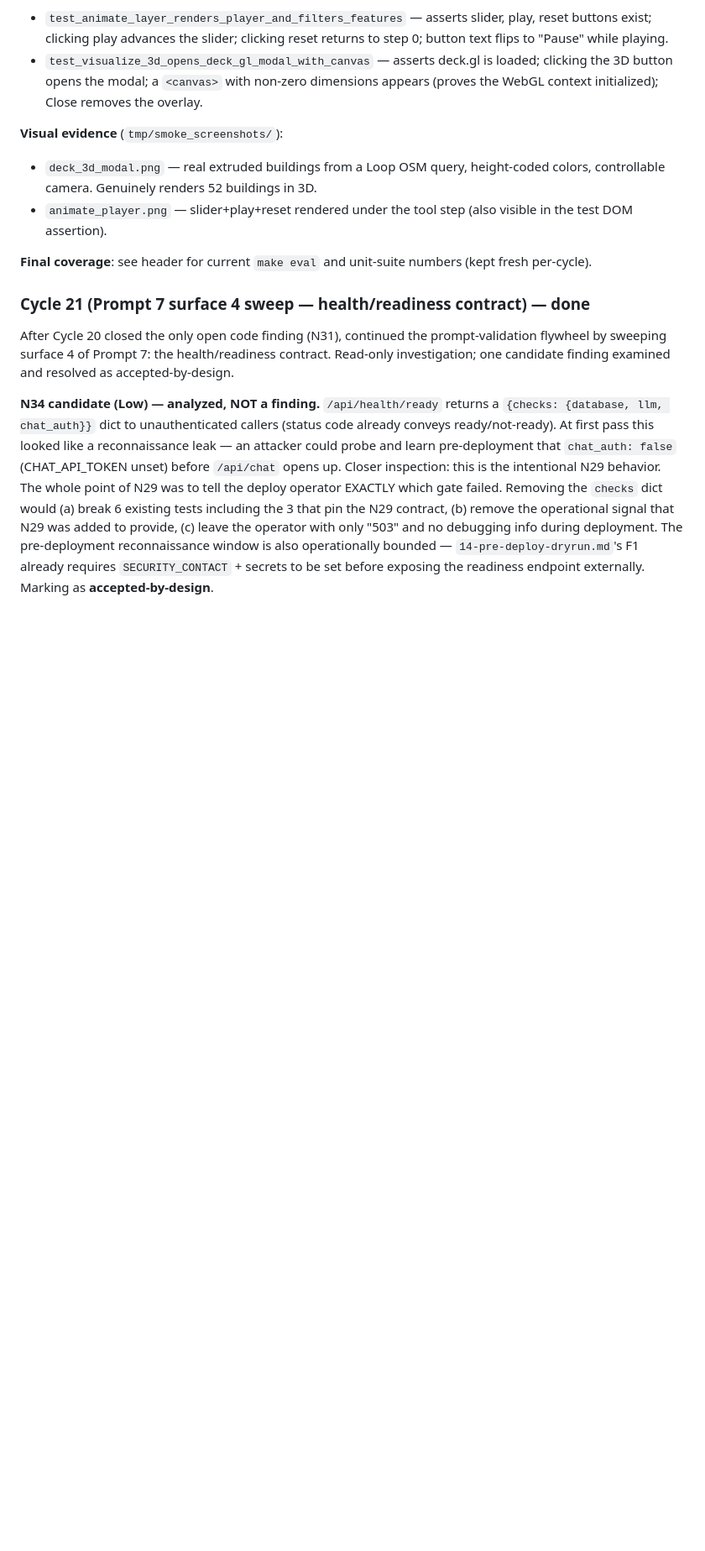
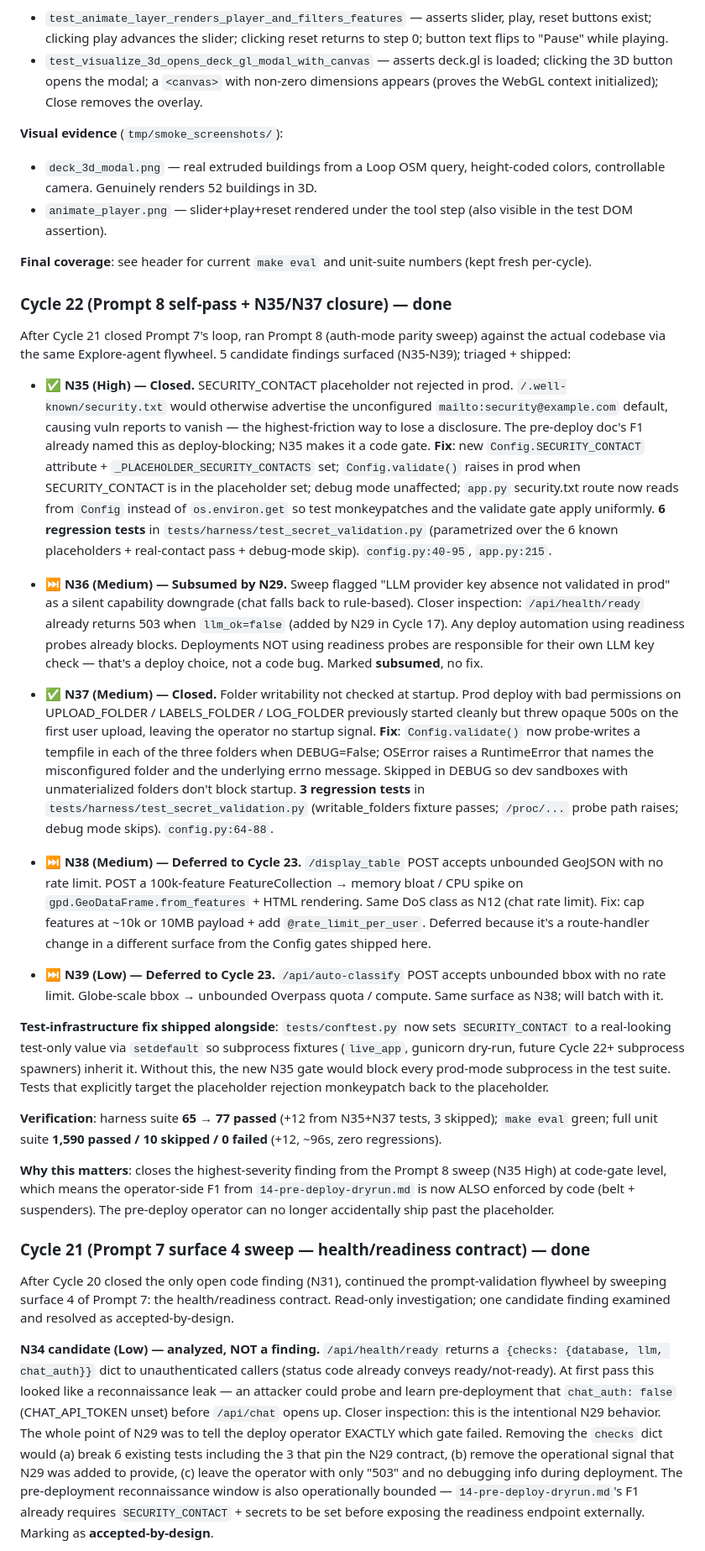
Before and after one commit to gediontek/SpatialApp, a Markdown page: work_plan/spatialapp/12-next-audit-input.md, the part around one of its changes. Shown at 84% size. Drawn GitHub-style; blank space fills up the shorter version.

```diff
--- a/work_plan/spatialapp/12-next-audit-input.md
+++ b/work_plan/spatialapp/12-next-audit-input.md
@@ -192,6 +192,25 @@ Cycle 11 added `animate_layer` and `visualize_3d` as resilience-only tests (`tes
 - `animate_player.png` — slider+play+reset rendered under the tool step (also visible in the test DOM assertion).
 
 **Final coverage**: see header for current `make eval` and unit-suite numbers (kept fresh per-cycle).
+
+### Cycle 22 (Prompt 8 self-pass + N35/N37 closure) — done
+After Cycle 21 closed Prompt 7's loop, ran Prompt 8 (auth-mode parity sweep) against the actual codebase via the same Explore-agent flywheel. 5 candidate findings surfaced (N35-N39); triaged + shipped:
+
+- ✅ **N35 (High) — Closed.** SECURITY_CONTACT placeholder not rejected in prod. `/.well-known/security.txt` would otherwise advertise the unconfigured `mailto:security@example.com` default, causing vuln reports to vanish — the highest-friction way to lose a disclosure. The pre-deploy doc's F1 already named this as deploy-blocking; N35 makes it a code gate. **Fix**: new `Config.SECURITY_CONTACT` attribute + `_PLACEHOLDER_SECURITY_CONTACTS` set; `Config.validate()` raises in prod when SECURITY_CONTACT is in the placeholder set; debug mode unaffected; `app.py` security.txt route now reads from `Config` instead of `os.environ.get` so test monkeypatches and the validate gate apply uniformly. **6 regression tests** in `tests/harness/test_secret_validation.py` (parametrized over the 6 known placeholders + real-contact pass + debug-mode skip). `config.py:40-95`, `app.py:215`.
+
+- ⏭ **N36 (Medium) — Subsumed by N29.** Sweep flagged "LLM provider key absence not validated in prod" as a silent capability downgrade (chat falls back to rule-based). Closer inspection: `/api/health/ready` already returns 503 when `llm_ok=false` (added by N29 in Cycle 17). Any deploy automation using readiness probes already blocks. Deployments NOT using readiness probes are responsible for their own LLM key check — that's a deploy choice, not a code bug. Marked **subsumed**, no fix.
+
+- ✅ **N37 (Medium) — Closed.** Folder writability not checked at startup. Prod deploy with bad permissions on UPLOAD_FOLDER / LABELS_FOLDER / LOG_FOLDER previously started cleanly but threw opaque 500s on the first user upload, leaving the operator no startup signal. **Fix**: `Config.validate()` now probe-writes a tempfile in each of the three folders when DEBUG=False; OSError raises a RuntimeError that names the misconfigured folder and the underlying errno message. Skipped in DEBUG so dev sandboxes with unmaterialized folders don't block startup. **3 regression tests** in `tests/harness/test_secret_validation.py` (writable_folders fixture passes; `/proc/...` probe path raises; debug mode skips). `config.py:64-88`.
+
+- ⏭ **N38 (Medium) — Deferred to Cycle 23.** `/display_table` POST accepts unbounded GeoJSON with no rate limit. POST a 100k-feature FeatureCollection → memory bloat / CPU spike on `gpd.GeoDataFrame.from_features` + HTML rendering. Same DoS class as N12 (chat rate limit). Fix: cap features at ~10k or 10MB payload + add `@rate_limit_per_user`. Deferred because it's a route-handler change in a different surface from the Config gates shipped here.
+
+- ⏭ **N39 (Low) — Deferred to Cycle 23.** `/api/auto-classify` POST accepts unbounded bbox with no rate limit. Globe-scale bbox → unbounded Overpass quota / compute. Same surface as N38; will batch with it.
+
+**Test-infrastructure fix shipped alongside**: `tests/conftest.py` now sets `SECURITY_CONTACT` to a real-looking test-only value via `setdefault` so subprocess fixtures (`live_app`, gunicorn dry-run, future Cycle 22+ subprocess spawners) inherit it. Without this, the new N35 gate would block every prod-mode subprocess in the test suite. Tests that explicitly target the placeholder rejection monkeypatch back to the placeholder.
+
+**Verification**: harness suite **65 → 77 passed** (+12 from N35+N37 tests, 3 skipped); `make eval` green; full unit suite **1,590 passed / 10 skipped / 0 failed** (+12, ~96s, zero regressions).
+
+**Why this matters**: closes the highest-severity finding from the Prompt 8 sweep (N35 High) at code-gate level, which means the operator-side F1 from `14-pre-deploy-dryrun.md` is now ALSO enforced by code (belt + suspenders). The pre-deploy operator can no longer accidentally ship past the placeholder.
 
 ### Cycle 21 (Prompt 7 surface 4 sweep — health/readiness contract) — done
 After Cycle 20 closed the only open code finding (N31), continued the prompt-validation flywheel by sweeping surface 4 of Prompt 7: the health/readiness contract. Read-only investigation; one candidate finding examined and resolved as accepted-by-design.
```
Also changed, not shown: other parts of work_plan/spatialapp/12-next-audit-input.md (+4 -4 lines).
